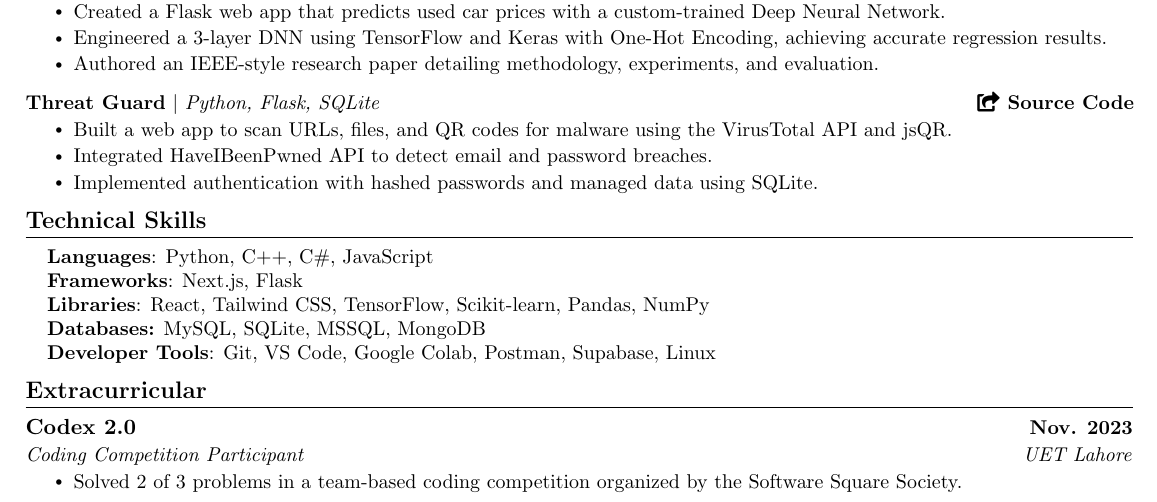
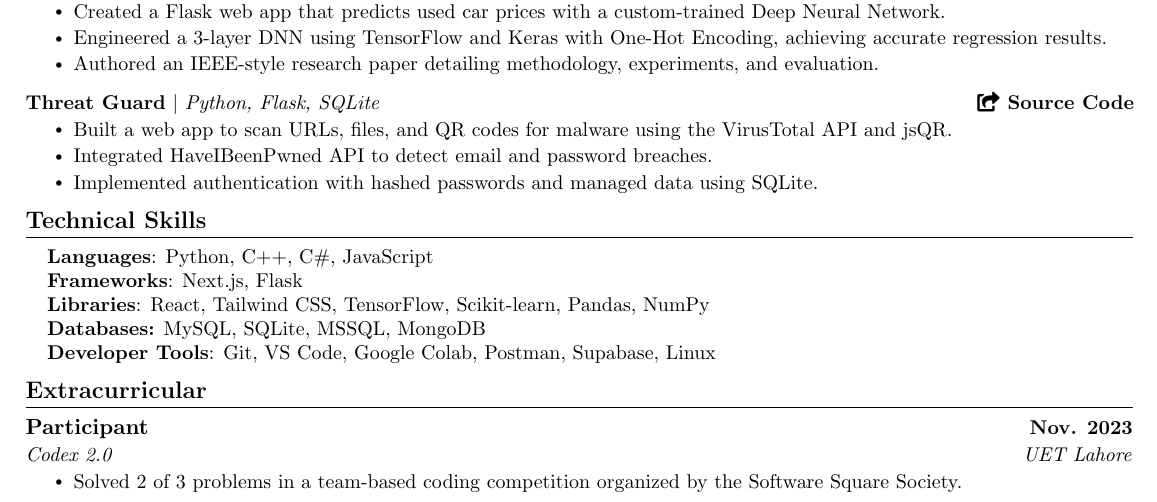
Before and after one commit to MianSaadTahir/Resume-LaTex, a LaTeX document (main.tex): part of the page, cut so that both start at the same text. Compiled offline with pdfLaTeX.

Commit message:
refactor: extracurricular role

```diff
--- a/main.tex
+++ b/main.tex
@@ -251,7 +251,7 @@
 %-----------INVOLVEMENT---------------
 \section{Extracurricular}
   \resumeSubHeadingListStart
-    \resumeSubheading{Codex 2.0}{Nov. 2023}{Coding Competition Participant}{UET Lahore}
+    \resumeSubheading{Participant}{Nov. 2023}{Codex 2.0}{UET Lahore}
       \resumeItemListStart
         \resumeItem{Solved 2 of 3 problems in a team-based coding competition organized by the Software Square Society.}
       \resumeItemListEnd
```
Also changed, not shown: Resume.pdf.
